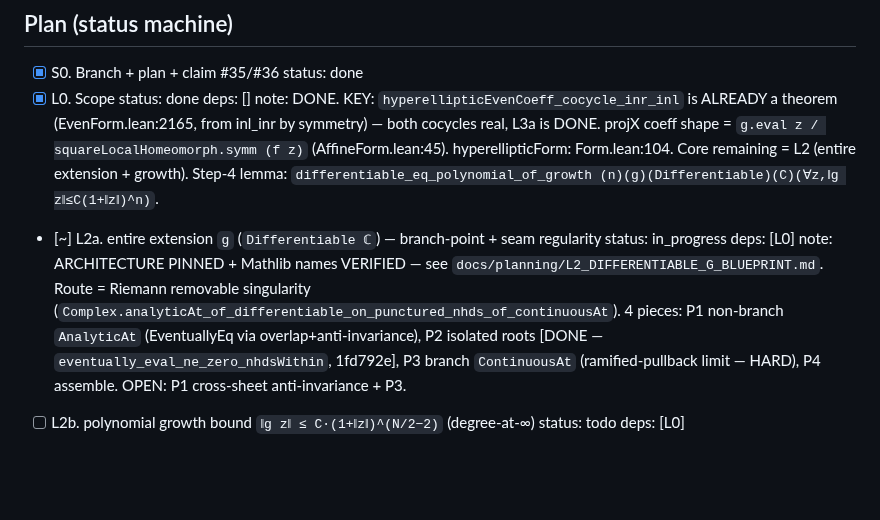
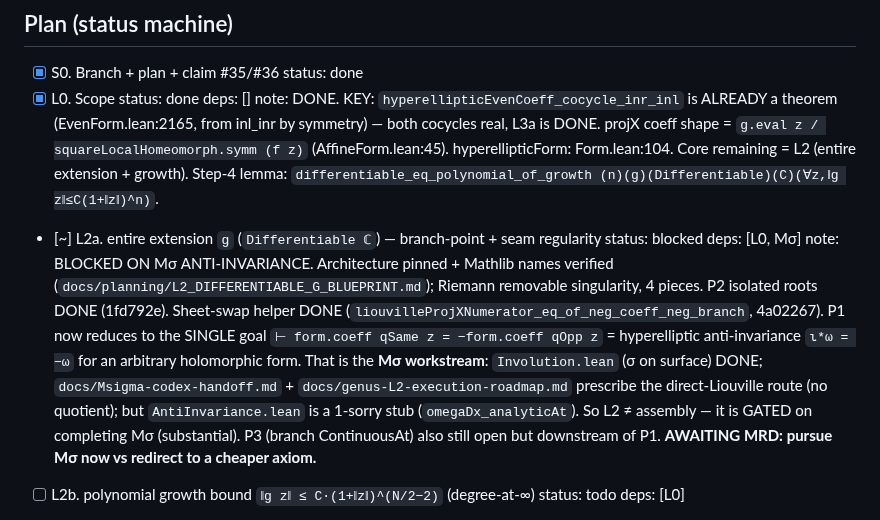
Before and after one commit to mrdouglasny/jacobian-challenge, a Markdown page: docs/planning/LIOUVILLE_L2_L3_PLAN.md, the part around the change. Rendered like a GitHub page; blank space fills up the shorter version.

Commit message:
plan: L2a blocked on Mσ anti-invariance (P1 reduces to ι*ω=−ω)

```diff
--- a/docs/planning/LIOUVILLE_L2_L3_PLAN.md
+++ b/docs/planning/LIOUVILLE_L2_L3_PLAN.md
@@ -47,7 +47,7 @@ discharge commit. 58 → 56.
 ## Plan (status machine)
 - [x] S0. Branch + plan + claim #35/#36   status: done
 - [x] L0. Scope   status: done   deps: []   note: DONE. KEY: `hyperellipticEvenCoeff_cocycle_inr_inl` is ALREADY a theorem (EvenForm.lean:2165, from inl_inr by symmetry) — both cocycles real, L3a is DONE. projX coeff shape = `g.eval z / squareLocalHomeomorph.symm (f z)` (AffineForm.lean:45). hyperellipticForm: Form.lean:104. Core remaining = L2 (entire extension + growth). Step-4 lemma: `differentiable_eq_polynomial_of_growth (n)(g)(Differentiable)(C)(∀z,‖g z‖≤C(1+‖z‖)^n)`.
-- [~] L2a. entire extension `g` (`Differentiable ℂ`) — branch-point + seam regularity   status: in_progress   deps: [L0]   note: ARCHITECTURE PINNED + Mathlib names VERIFIED — see `docs/planning/L2_DIFFERENTIABLE_G_BLUEPRINT.md`. Route = Riemann removable singularity (`Complex.analyticAt_of_differentiable_on_punctured_nhds_of_continuousAt`). 4 pieces: P1 non-branch `AnalyticAt` (EventuallyEq via overlap+anti-invariance), P2 isolated roots [DONE — `eventually_eval_ne_zero_nhdsWithin`, 1fd792e], P3 branch `ContinuousAt` (ramified-pullback limit — HARD), P4 assemble. OPEN: P1 cross-sheet anti-invariance + P3.
+- [~] L2a. entire extension `g` (`Differentiable ℂ`) — branch-point + seam regularity   status: blocked   deps: [L0, Mσ]   note: BLOCKED ON Mσ ANTI-INVARIANCE. Architecture pinned + Mathlib names verified (`docs/planning/L2_DIFFERENTIABLE_G_BLUEPRINT.md`); Riemann removable singularity, 4 pieces. P2 isolated roots DONE (1fd792e). Sheet-swap helper DONE (`liouvilleProjXNumerator_eq_of_neg_coeff_neg_branch`, 4a02267). P1 now reduces to the SINGLE goal `⊢ form.coeff qSame z = −form.coeff qOpp z` = hyperelliptic anti-invariance `ι*ω = −ω` for an arbitrary holomorphic form. That is the **Mσ workstream**: `Involution.lean` (σ on surface) DONE; `docs/Msigma-codex-handoff.md` + `docs/genus-L2-execution-roadmap.md` prescribe the direct-Liouville route (no quotient); but `AntiInvariance.lean` is a 1-sorry stub (`omegaDx_analyticAt`). So L2 ≠ assembly — it is GATED on completing Mσ (substantial). P3 (branch ContinuousAt) also still open but downstream of P1. **AWAITING MRD: pursue Mσ now vs redirect to a cheaper axiom.**
 - [ ] L2b. polynomial growth bound `‖g z‖ ≤ C·(1+‖z‖)^(N/2−2)` (degree-at-∞)   status: todo   deps: [L0]
 - [~] L2. assemble `AX_HyperellipticForm_polynomial_decomposition`   status: in_progress   deps: [L2a, L2b]   note: SUPPORT COMPLETE (20 lemmas). Remaining = ASSEMBLY ONLY (concrete recipe below). Wrappers: `polynomial_decomposition_of_entire_growth (form)(G)(hGdiff:Differentiable ℂ G)(C)(hC:∀z,‖G z‖≤C(1+‖z‖)^(N/2−2))(hReadout:∀ a hpY q _ {z} _, form.coeff q z = G z/√f) → axiom conclusion`; `polynomial_growth_bound_of_tendsto_div_pow (G)(n)(c)(Continuous G)(Tendsto (G z/zⁿ) cocompact (𝓝 c)) → ∃C, growth`. RECIPE: (1) define global `G : ℂ → ℂ` = chart-independent `liouvilleProjXNumerator` on `{z | f z ≠ 0}` (well-def by `liouvilleProjXNumerator_eq_of_projX_overlap`), removable-extended at branch points (`liouvilleBranchPoint_numerator_analyticOn`); (2) `Differentiable ℂ G` by per-point cover (smooth ⇒ projX analyticOn; branch ⇒ branch analyticOn + the w↔z change); (3) `Continuous G` from (2); (4) `Tendsto (G z/z^(N/2−2)) cocompact (𝓝 c)` (∞-chart) ⇒ growth via the growth-wrapper; (5) `hReadout` = `form_coeff_eq_liouvilleProjXNumerator_div` rearranged; (6) apply `polynomial_decomposition_of_entire_growth`. DO NOT add more support.
 - [x] L3a. cocycle `inr_inl`   status: done   deps: [L0]   note: ALREADY a theorem (`hyperellipticEvenCoeff_cocycle_inr_inl`, EvenForm.lean:2165) — both cocycle axioms were retired earlier. No work needed.
```
